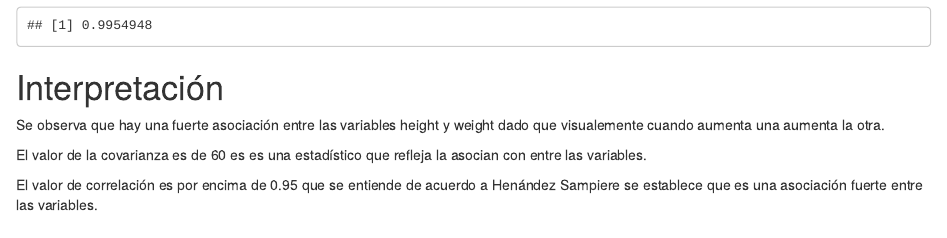
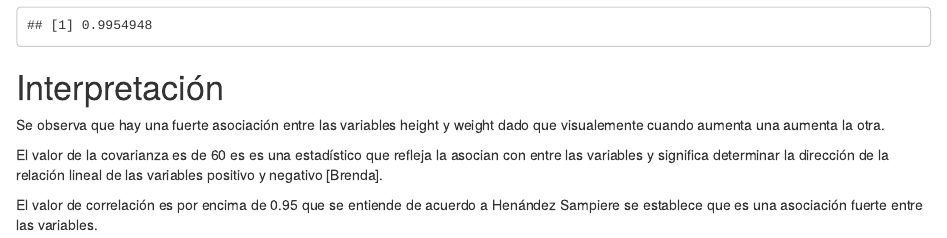
Before and after one commit to rpizarrog/Machine-Learning-con-R, an R Markdown document (markdown/Explorar women y determinar covarianza y correlaciOn.rmd): the page in a window 1100 px wide, from 3340 px down. Rendered offline with R 4.5, knitr and Pandoc, with nearby package versions; some code elsewhere in the file could not run offline.

Commit message:
Add files via upload

```diff
--- a/markdown/Explorar women y determinar covarianza y correlaciOn.rmd
+++ b/markdown/Explorar women y determinar covarianza y correlaciOn.rmd
@@ -116,6 +116,6 @@ cor(datos$height, datos$weight)
 
 Se observa que hay una fuerte asociación entre las variables height y weight dado que visualemente cuando aumenta una aumenta la otra.
 
-El valor de la covarianza es de 60 es es una estadístico que refleja la asocian con entre las variables.
+El valor de la covarianza es de 60 es es una estadístico que refleja la asocian con entre las variables y significa determinar la dirección de la relación lineal de las variables positivo y negativo [Brenda].
 
 El valor de correlación es por encima de 0.95 que se entiende de acuerdo a Henández Sampiere se establece que es una asociación fuerte entre las variables.
```
